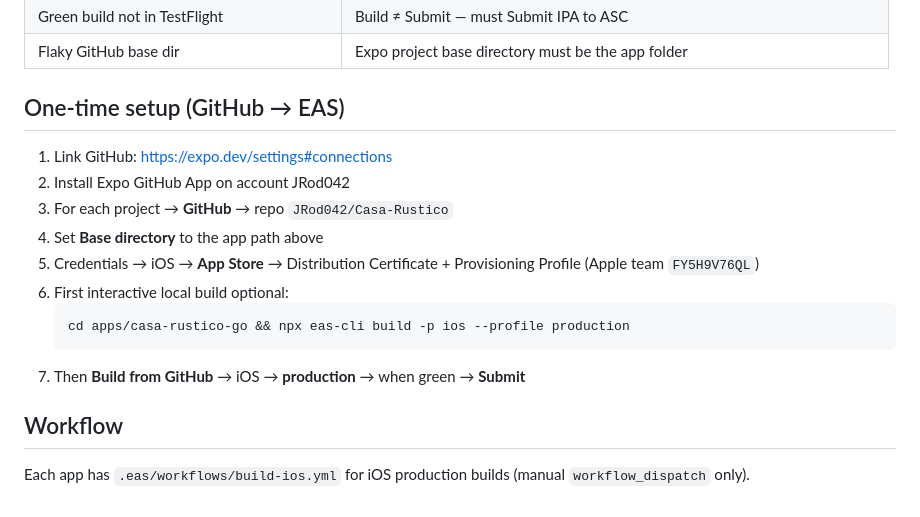
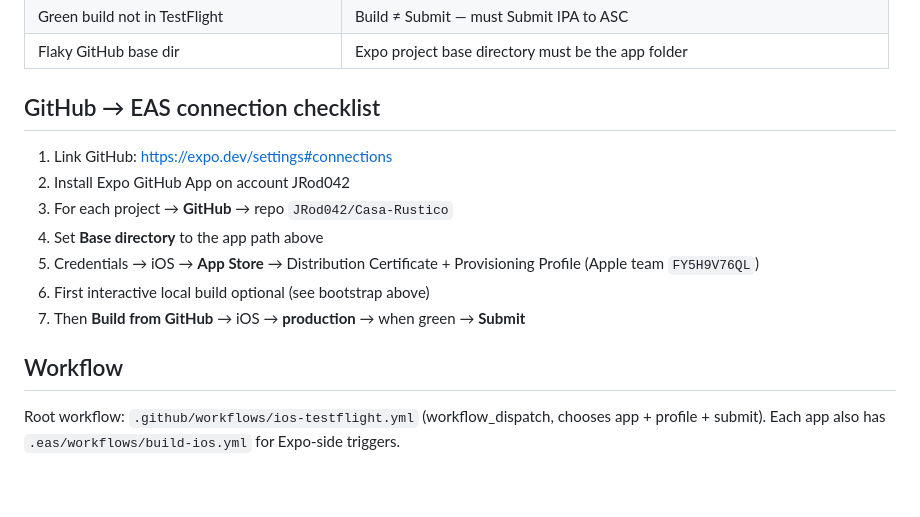
Before and after one commit to JRod042/Casa-Rustico, a Markdown page: docs/IOS_GITHUB_BUILDS.md, the part around one of its changes. Rendered like a GitHub page.

````diff
--- a/docs/IOS_GITHUB_BUILDS.md
+++ b/docs/IOS_GITHUB_BUILDS.md
@@ -55,19 +91,17 @@ npm run eas:build:internal
 | Green build not in TestFlight | Build ≠ Submit — must Submit IPA to ASC |
 | Flaky GitHub base dir | Expo project base directory must be the app folder |
 
-## One-time setup (GitHub → EAS)
+## GitHub → EAS connection checklist
 
 1. Link GitHub: https://expo.dev/settings#connections
 2. Install Expo GitHub App on account JRod042
 3. For each project → **GitHub** → repo `JRod042/Casa-Rustico`
 4. Set **Base directory** to the app path above
 5. Credentials → iOS → **App Store** → Distribution Certificate + Provisioning Profile (Apple team `FY5H9V76QL`)
-6. First interactive local build optional:
-   ```bash
-   cd apps/casa-rustico-go && npx eas-cli build -p ios --profile production
-   ```
+6. First interactive local build optional (see bootstrap above)
 7. Then **Build from GitHub** → iOS → **production** → when green → **Submit**
 
 ## Workflow
 
-Each app has `.eas/workflows/build-ios.yml` for iOS production builds (manual `workflow_dispatch` only).
+Root workflow: `.github/workflows/ios-testflight.yml` (workflow_dispatch, chooses app + profile + submit).
+Each app also has `.eas/workflows/build-ios.yml` for Expo-side triggers.
````
Also changed, not shown: other parts of docs/IOS_GITHUB_BUILDS.md (+46 -10 lines), apps/casa-rustico-go/IOS.md (+32 -18 lines), apps/espresso-escape/IOS.md (+32 -18 lines).
